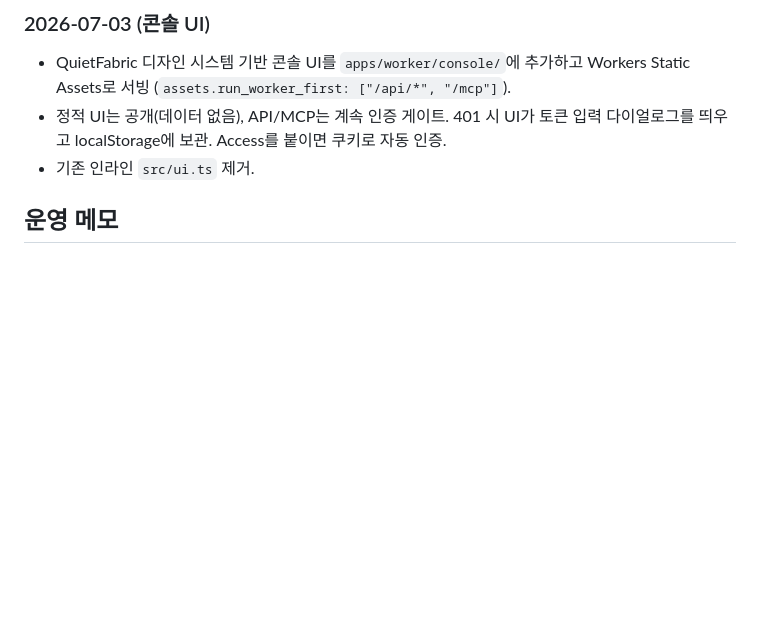
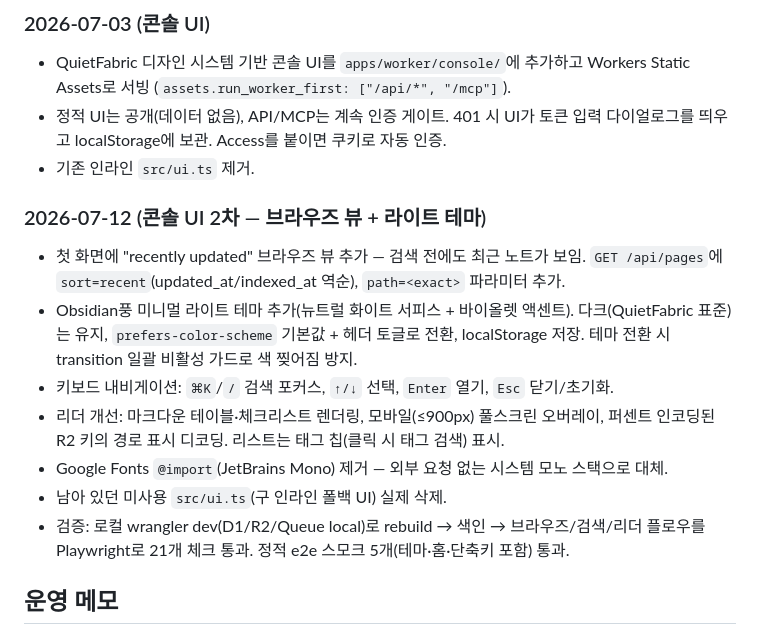
Before and after one commit to ziwon/FlareGraph, a Markdown page: docs/operation.md, the part around the change. GitHub-like rendering; blank space fills up the shorter version.

Commit message:
docs(operation): log console browse view and light theme rollout
Co-Authored-By: Claude Fable 5 <noreply@anthropic.com>

```diff
--- a/docs/operation.md
+++ b/docs/operation.md
@@ -55,6 +55,21 @@
   입력 다이얼로그를 띄우고 localStorage에 보관. Access를 붙이면 쿠키로 자동 인증.
 - 기존 인라인 `src/ui.ts` 제거.
 
+### 2026-07-12 (콘솔 UI 2차 — 브라우즈 뷰 + 라이트 테마)
+
+- 첫 화면에 "recently updated" 브라우즈 뷰 추가 — 검색 전에도 최근 노트가 보임.
+  `GET /api/pages`에 `sort=recent`(updated_at/indexed_at 역순), `path=<exact>` 파라미터 추가.
+- Obsidian풍 미니멀 라이트 테마 추가(뉴트럴 화이트 서피스 + 바이올렛 액센트).
+  다크(QuietFabric 표준)는 유지, `prefers-color-scheme` 기본값 + 헤더 토글로 전환,
+  localStorage 저장. 테마 전환 시 transition 일괄 비활성 가드로 색 찢어짐 방지.
+- 키보드 내비게이션: `⌘K`/`/` 검색 포커스, `↑/↓` 선택, `Enter` 열기, `Esc` 닫기/초기화.
+- 리더 개선: 마크다운 테이블·체크리스트 렌더링, 모바일(≤900px) 풀스크린 오버레이,
+  퍼센트 인코딩된 R2 키의 경로 표시 디코딩. 리스트는 태그 칩(클릭 시 태그 검색) 표시.
+- Google Fonts `@import`(JetBrains Mono) 제거 — 외부 요청 없는 시스템 모노 스택으로 대체.
+- 남아 있던 미사용 `src/ui.ts`(구 인라인 폴백 UI) 실제 삭제.
+- 검증: 로컬 wrangler dev(D1/R2/Queue local)로 rebuild → 색인 → 브라우즈/검색/리더
+  플로우를 Playwright로 21개 체크 통과. 정적 e2e 스모크 5개(테마·홈·단축키 포함) 통과.
+
 ## 운영 메모
 
 - 토큰 분실 시 재발급: `openssl rand -hex 32 | wrangler secret put API_TOKEN` (apps/worker에서).
```
